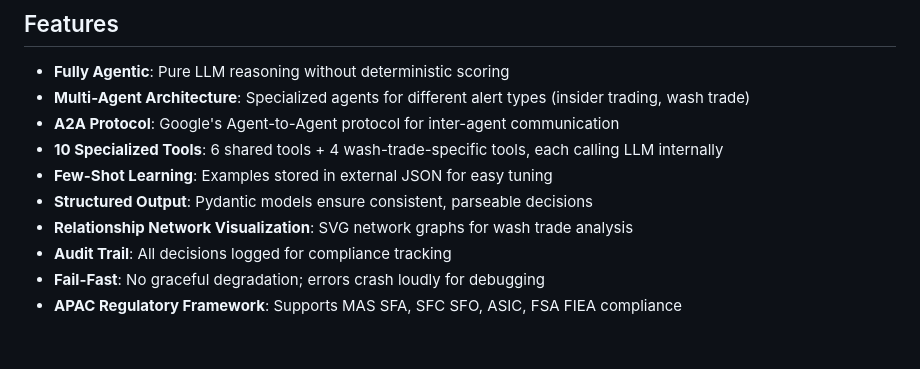
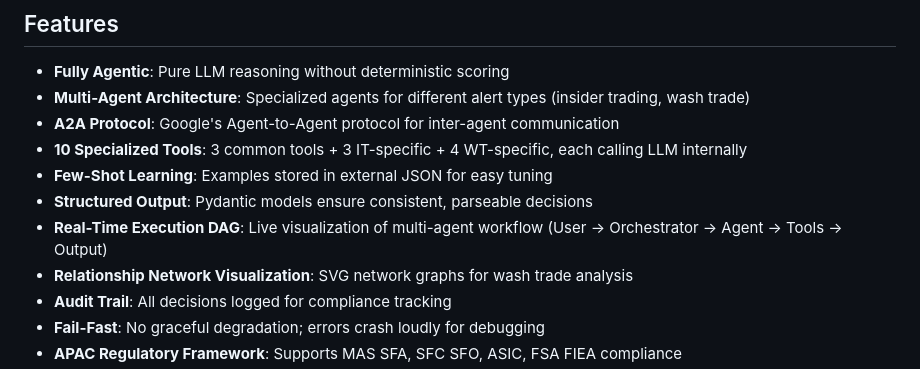
Before and after one commit to rajvermacas/alerts, a Markdown page: README.md, the part around the change printed below. Rendered like a GitHub page; blank space fills up the shorter version.

```diff
--- a/README.md
+++ b/README.md
@@ -20,9 +20,10 @@ The POC system automates the initial analysis of surveillance alerts by:
 - **Fully Agentic**: Pure LLM reasoning without deterministic scoring
 - **Multi-Agent Architecture**: Specialized agents for different alert types (insider trading, wash trade)
 - **A2A Protocol**: Google's Agent-to-Agent protocol for inter-agent communication
-- **10 Specialized Tools**: 6 shared tools + 4 wash-trade-specific tools, each calling LLM internally
+- **10 Specialized Tools**: 3 common tools + 3 IT-specific + 4 WT-specific, each calling LLM internally
 - **Few-Shot Learning**: Examples stored in external JSON for easy tuning
 - **Structured Output**: Pydantic models ensure consistent, parseable decisions
+- **Real-Time Execution DAG**: Live visualization of multi-agent workflow (User → Orchestrator → Agent → Tools → Output)
 - **Relationship Network Visualization**: SVG network graphs for wash trade analysis
 - **Audit Trail**: All decisions logged for compliance tracking
 - **Fail-Fast**: No graceful degradation; errors crash loudly for debugging
```
Also changed, not shown: other parts of README.md (+27 -6 lines), .claude/CLAUDE.md (+18 -6 lines).
